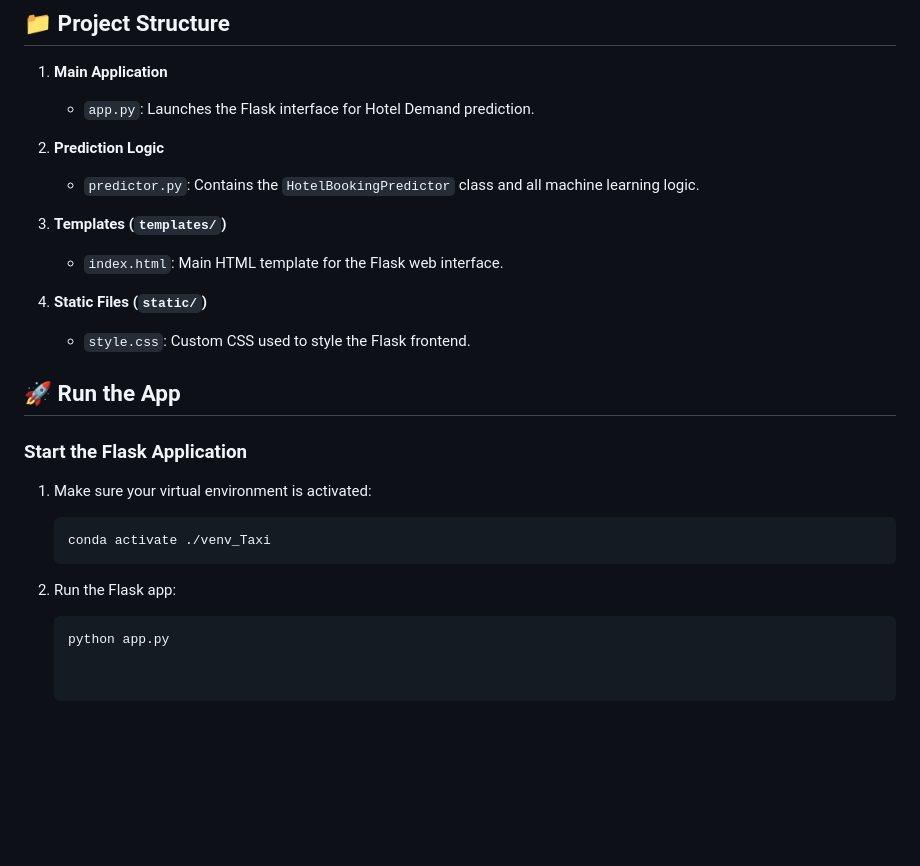
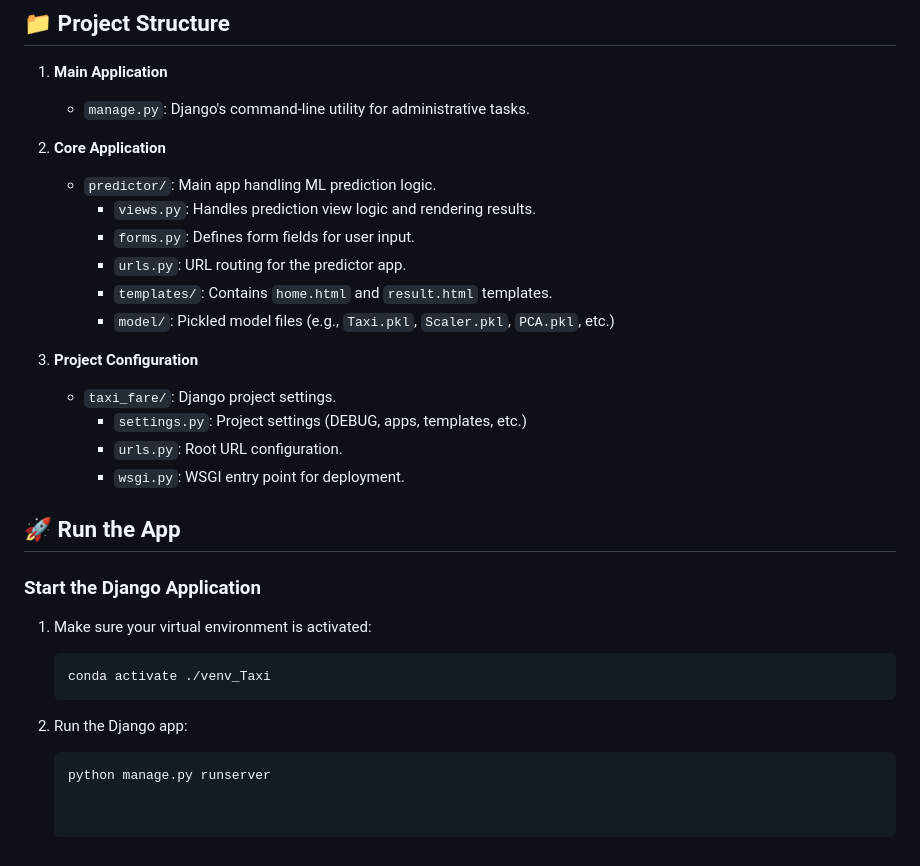
Before and after one commit to AliAhmedML/Taxi_Trip_Fare, a Markdown page: README.md, the part around the change. GitHub-like rendering; blank space fills up the shorter version.

````diff
--- a/README.md
+++ b/README.md
@@ -127,26 +127,31 @@ Download and install [CUDA Toolkit 12.5.0](https://developer.nvidia.com/cuda-12-
 ## 📁 Project Structure
 
 1. **Main Application**
-   - `app.py`: Launches the Flask interface for Hotel Demand prediction.
+   - `manage.py`: Django's command-line utility for administrative tasks.
 
-2. **Prediction Logic**
-   - `predictor.py`: Contains the `HotelBookingPredictor` class and all machine learning logic.
+2. **Core Application**
+   - `predictor/`: Main app handling ML prediction logic.
+     - `views.py`: Handles prediction view logic and rendering results.
+     - `forms.py`: Defines form fields for user input.
+     - `urls.py`: URL routing for the predictor app.
+     - `templates/`: Contains `home.html` and `result.html` templates.
+     - `model/`: Pickled model files (e.g., `Taxi.pkl`, `Scaler.pkl`, `PCA.pkl`, etc.)
 
-3. **Templates (`templates/`)**
-   - `index.html`: Main HTML template for the Flask web interface.
-
-4. **Static Files (`static/`)**
-   - `style.css`: Custom CSS used to style the Flask frontend.
+3. **Project Configuration**
+   - `taxi_fare/`: Django project settings.
+     - `settings.py`: Project settings (DEBUG, apps, templates, etc.)
+     - `urls.py`: Root URL configuration.
+     - `wsgi.py`: WSGI entry point for deployment.
 
 ## 🚀 Run the App
 
-### Start the Flask Application
+### Start the Django Application
 
 1. Make sure your virtual environment is activated:
 
    ```bash
    conda activate ./venv_Taxi
-2. Run the Flask app:
+2. Run the Django app:
 
    ```bash
-   python app.py
+   python manage.py runserver
````
